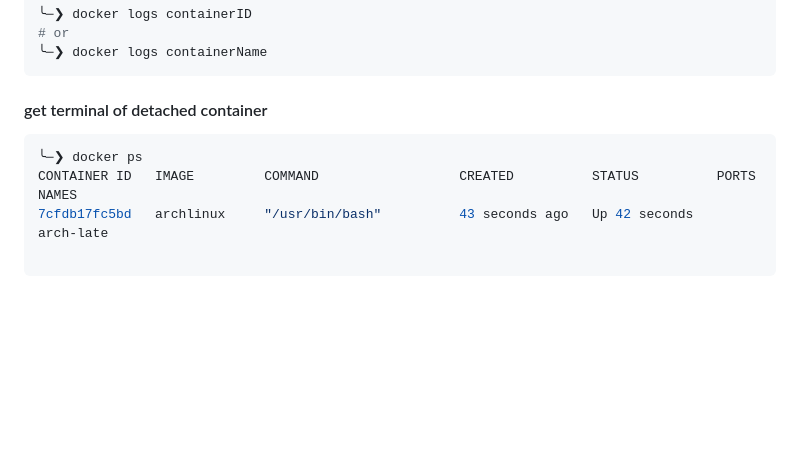
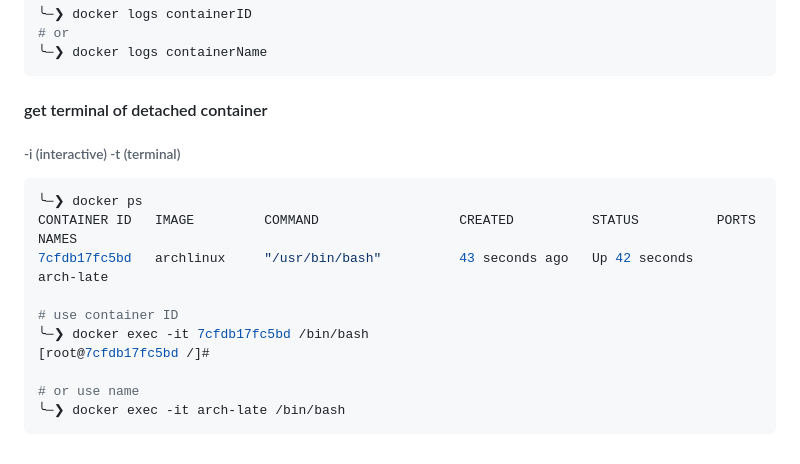
Before and after one commit to NGK2026/devops-journey, a Markdown page: docker/commands.md, the part around the change. Rendered like a GitHub page; blank space fills up the shorter version.

Commit message:
add get terminal

````diff
--- a/docker/commands.md
+++ b/docker/commands.md
@@ -117,9 +117,16 @@ cbe9bb0b4ab0
 ╰─❯ docker logs containerName
 ```
 #### get terminal of detached container
+###### -i (interactive) -t (terminal)
 ```sh
 ╰─❯ docker ps
 CONTAINER ID   IMAGE         COMMAND                  CREATED          STATUS          PORTS                                         NAMES
 7cfdb17fc5bd   archlinux     "/usr/bin/bash"          43 seconds ago   Up 42 seconds                                                 arch-late
 
+# use container ID
+╰─❯ docker exec -it 7cfdb17fc5bd /bin/bash
+[root@7cfdb17fc5bd /]#
+
+# or use name
+╰─❯ docker exec -it arch-late /bin/bash
 ```
````
